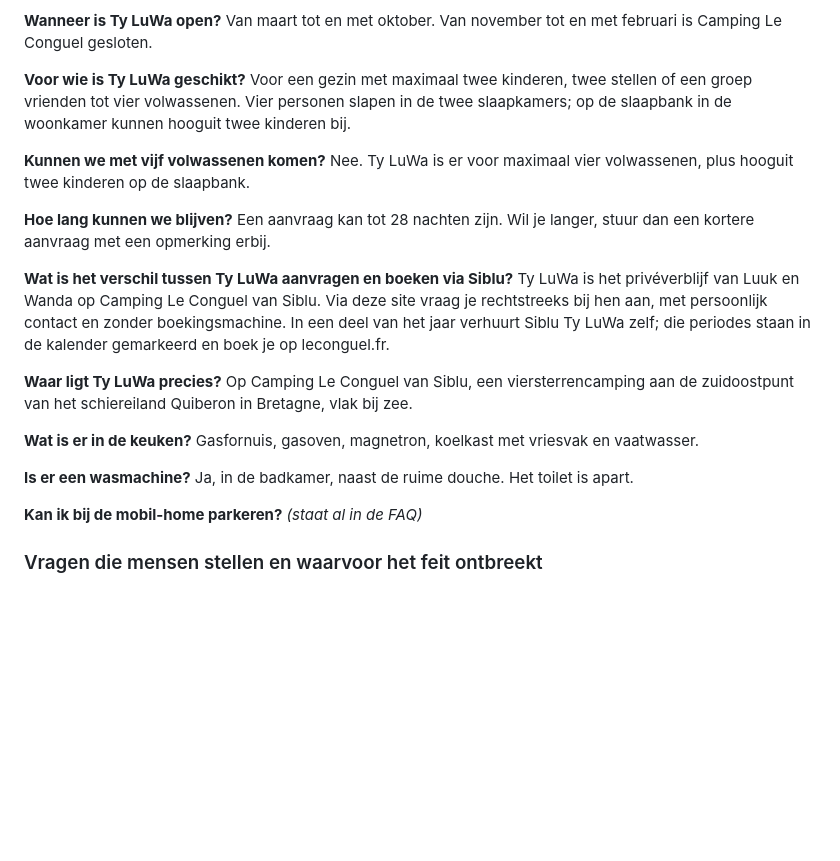
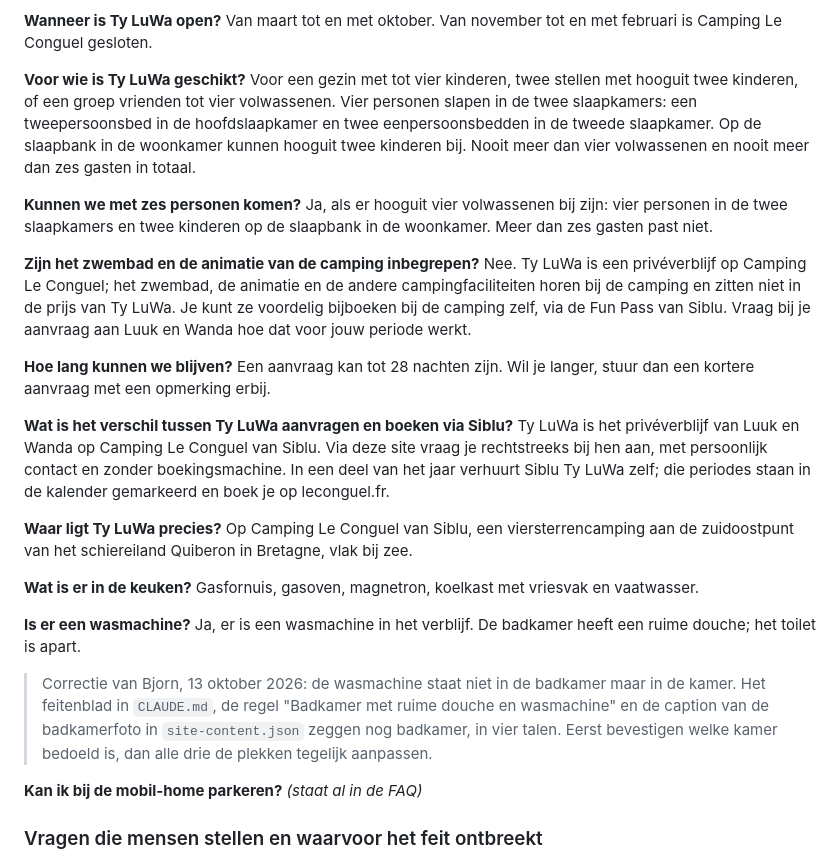
Before and after one commit to DogodaBjorn/ty-luwa, a Markdown page: docs/GEO.md, the part around the change. GitHub-like rendering; blank space fills up the shorter version.

Commit message:
geo: FAQ-voorstel herzien na correcties van Bjorn
Gezin met tot vier kinderen in plaats van twee; vraag over vijf volwassenen
vervangen door zes personen; nieuwe vraag over zwembad en animatie (niet
inbegrepen, voordelig bij te boeken bij de camping via de Fun Pass);
wasmachine zonder plaatsaanduiding, met een notitie dat feitenblad en content
nog "badkamer" zeggen en eerst bevestigd moeten worden.

Co-Authored-By: Claude Fable 5.1 <noreply@anthropic.com>

```diff
--- a/docs/GEO.md
+++ b/docs/GEO.md
@@ -50,12 +50,21 @@ periode vrij is. Er is geen betaling vooraf.
 Van maart tot en met oktober. Van november tot en met februari is Camping Le Conguel gesloten.
 
 **Voor wie is Ty LuWa geschikt?**
-Voor een gezin met maximaal twee kinderen, twee stellen of een groep vrienden tot vier
-volwassenen. Vier personen slapen in de twee slaapkamers; op de slaapbank in de woonkamer
-kunnen hooguit twee kinderen bij.
+Voor een gezin met tot vier kinderen, twee stellen met hooguit twee kinderen, of een groep
+vrienden tot vier volwassenen. Vier personen slapen in de twee slaapkamers: een tweepersoonsbed
+in de hoofdslaapkamer en twee eenpersoonsbedden in de tweede slaapkamer. Op de slaapbank in de
+woonkamer kunnen hooguit twee kinderen bij. Nooit meer dan vier volwassenen en nooit meer dan
+zes gasten in totaal.
 
-**Kunnen we met vijf volwassenen komen?**
-Nee. Ty LuWa is er voor maximaal vier volwassenen, plus hooguit twee kinderen op de slaapbank.
+**Kunnen we met zes personen komen?**
+Ja, als er hooguit vier volwassenen bij zijn: vier personen in de twee slaapkamers en twee
+kinderen op de slaapbank in de woonkamer. Meer dan zes gasten past niet.
+
+**Zijn het zwembad en de animatie van de camping inbegrepen?**
+Nee. Ty LuWa is een privéverblijf op Camping Le Conguel; het zwembad, de animatie en de andere
+campingfaciliteiten horen bij de camping en zitten niet in de prijs van Ty LuWa. Je kunt ze
+voordelig bijboeken bij de camping zelf, via de Fun Pass van Siblu. Vraag bij je aanvraag aan
+Luuk en Wanda hoe dat voor jouw periode werkt.
 
 **Hoe lang kunnen we blijven?**
 Een aanvraag kan tot 28 nachten zijn. Wil je langer, stuur dan een kortere aanvraag met een
@@ -75,7 +84,12 @@ schiereiland Quiberon in Bretagne, vlak bij zee.
 Gasfornuis, gasoven, magnetron, koelkast met vriesvak en vaatwasser.
 
 **Is er een wasmachine?**
-Ja, in de badkamer, naast de ruime douche. Het toilet is apart.
+Ja, er is een wasmachine in het verblijf. De badkamer heeft een ruime douche; het toilet is apart.
+
+> Correctie van Bjorn, 13 oktober 2026: de wasmachine staat niet in de badkamer maar in de
+> kamer. Het feitenblad in `CLAUDE.md`, de regel "Badkamer met ruime douche en wasmachine" en
+> de caption van de badkamerfoto in `site-content.json` zeggen nog badkamer, in vier talen.
+> Eerst bevestigen welke kamer bedoeld is, dan alle drie de plekken tegelijk aanpassen.
 
 **Kan ik bij de mobil-home parkeren?** *(staat al in de FAQ)*
 
```
